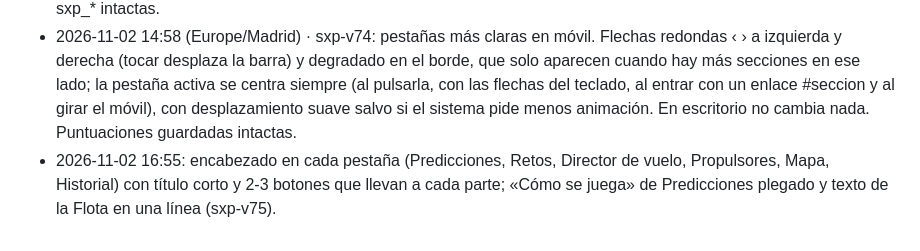
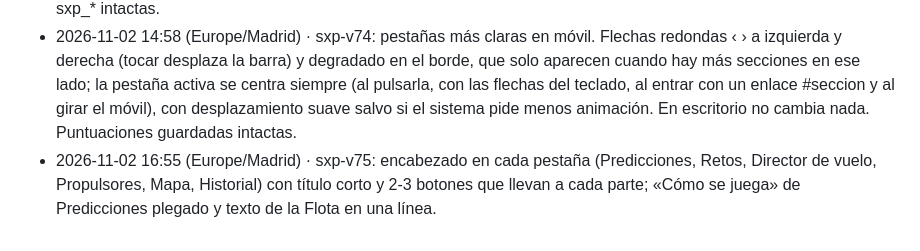
Before and after one commit to SpaceGroks/SpaceGroks.github.io, a Markdown page: CHANGELOG.md, the part around the change. Drawn GitHub-style.

Commit message:
Formato del changelog

```diff
--- a/CHANGELOG.md
+++ b/CHANGELOG.md
@@ -137,4 +137,4 @@
 - 2026-11-02 11:43 (Europe/Madrid) · sxp-v72: acciones más claras (pestaña activa rellena en morado, botones/enlaces con borde morado, ✓ en opción elegida, → en enlaces, foco visible, 44px táctil, «Descubrir (opcional)» como desplegable con flecha).
 - 2026-11-02 12:58 (Europe/Madrid) · sxp-v73: entrada tranquila. Ya no salta el globo «Desafío del día» a los 4 s ni cada 10 min (los retos siguen en Retos y en «Descubrir»). En Próximo, «Ver directo» y «Ficha de la misión» van en una fila de botones del mismo alto (principal blanco, secundario morado) y los avisos/calendario quedan como botones secundarios. Pestaña Próximo sin emoji, como las demás; marcador en una sola línea en móvil. Claves sxp_* intactas.
 - 2026-11-02 14:58 (Europe/Madrid) · sxp-v74: pestañas más claras en móvil. Flechas redondas ‹ › a izquierda y derecha (tocar desplaza la barra) y degradado en el borde, que solo aparecen cuando hay más secciones en ese lado; la pestaña activa se centra siempre (al pulsarla, con las flechas del teclado, al entrar con un enlace #seccion y al girar el móvil), con desplazamiento suave salvo si el sistema pide menos animación. En escritorio no cambia nada. Puntuaciones guardadas intactas.
-- 2026-11-02 16:55: encabezado en cada pestaña (Predicciones, Retos, Director de vuelo, Propulsores, Mapa, Historial) con título corto y 2-3 botones que llevan a cada parte; «Cómo se juega» de Predicciones plegado y texto de la Flota en una línea (sxp-v75).
+- 2026-11-02 16:55 (Europe/Madrid) · sxp-v75: encabezado en cada pestaña (Predicciones, Retos, Director de vuelo, Propulsores, Mapa, Historial) con título corto y 2-3 botones que llevan a cada parte; «Cómo se juega» de Predicciones plegado y texto de la Flota en una línea.
```
